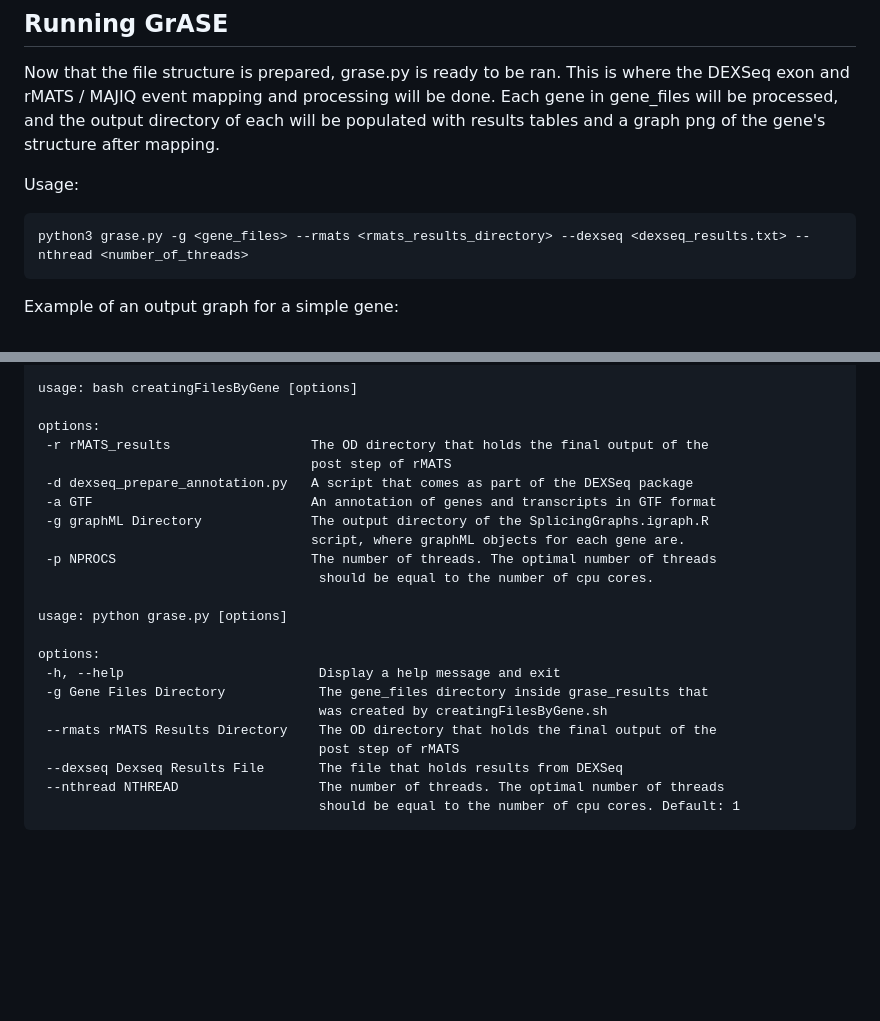
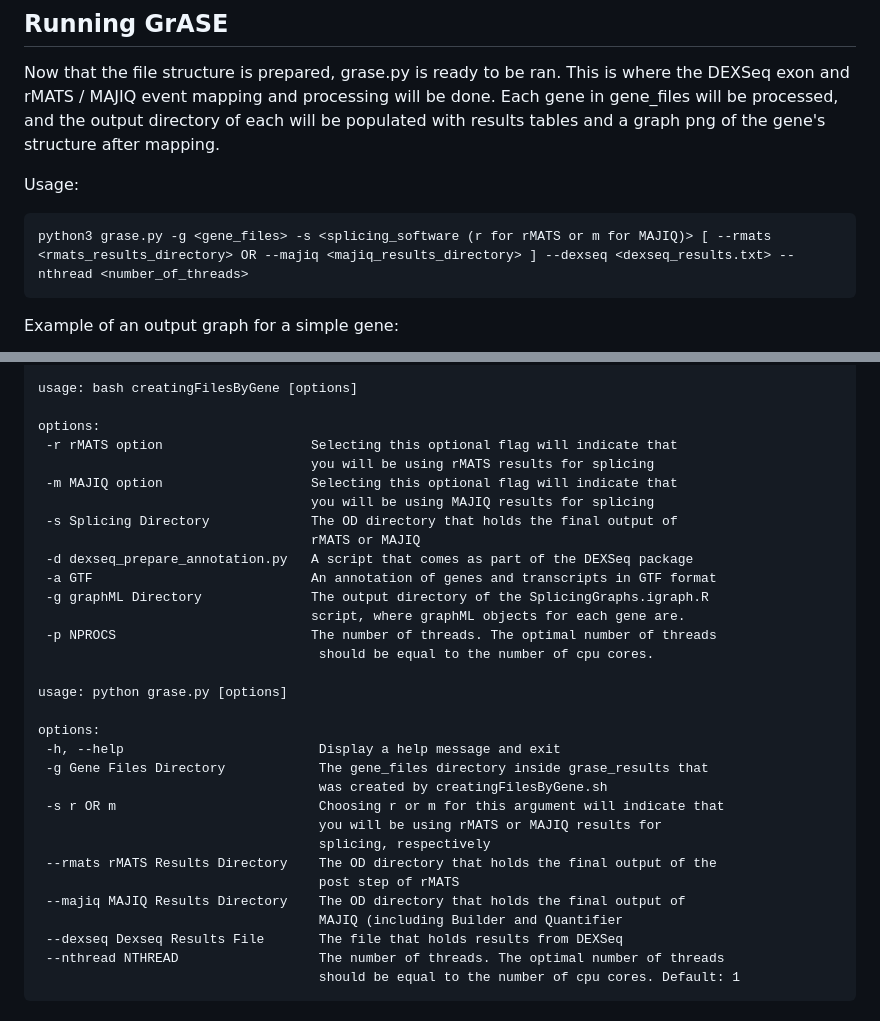
Before and after one commit to HanLabUNLV/GrASE, a Markdown page: README.md, 2 parts joined by grey strips. Drawn GitHub-style; blank space fills up the shorter version.

````diff
--- a/README.md
+++ b/README.md
@@ -102,7 +102,7 @@ Now that the file structure is prepared, grase.py is ready to be ran. This is wh
 
 Usage:
 ```
-python3 grase.py -g <gene_files> --rmats <rmats_results_directory> --dexseq <dexseq_results.txt> --nthread <number_of_threads>
+python3 grase.py -g <gene_files> -s <splicing_software (r for rMATS or m for MAJIQ)> [ --rmats <rmats_results_directory> OR --majiq <majiq_results_directory> ] --dexseq <dexseq_results.txt> --nthread <number_of_threads>
 ```
 
 Example of an output graph for a simple gene:
@@ -124,8 +124,12 @@ options:
 usage: bash creatingFilesByGene [options]
 
 options:
- -r rMATS_results                  The OD directory that holds the final output of the
-                                   post step of rMATS
+ -r rMATS option                   Selecting this optional flag will indicate that
+                                   you will be using rMATS results for splicing
+ -m MAJIQ option                   Selecting this optional flag will indicate that
+                                   you will be using MAJIQ results for splicing
+ -s Splicing Directory             The OD directory that holds the final output of
+                                   rMATS or MAJIQ
  -d dexseq_prepare_annotation.py   A script that comes as part of the DEXSeq package
  -a GTF                            An annotation of genes and transcripts in GTF format
  -g graphML Directory              The output directory of the SplicingGraphs.igraph.R
@@ -139,8 +143,13 @@ options:
  -h, --help                         Display a help message and exit
  -g Gene Files Directory            The gene_files directory inside grase_results that
                                     was created by creatingFilesByGene.sh
+ -s r OR m                          Choosing r or m for this argument will indicate that
+                                    you will be using rMATS or MAJIQ results for
+                                    splicing, respectively
  --rmats rMATS Results Directory    The OD directory that holds the final output of the
                                     post step of rMATS
+ --majiq MAJIQ Results Directory    The OD directory that holds the final output of
+                                    MAJIQ (including Builder and Quantifier
  --dexseq Dexseq Results File       The file that holds results from DEXSeq
  --nthread NTHREAD                  The number of threads. The optimal number of threads
                                     should be equal to the number of cpu cores. Default: 1
````
Also changed, not shown: other parts of README.md (+1 -1 lines).
